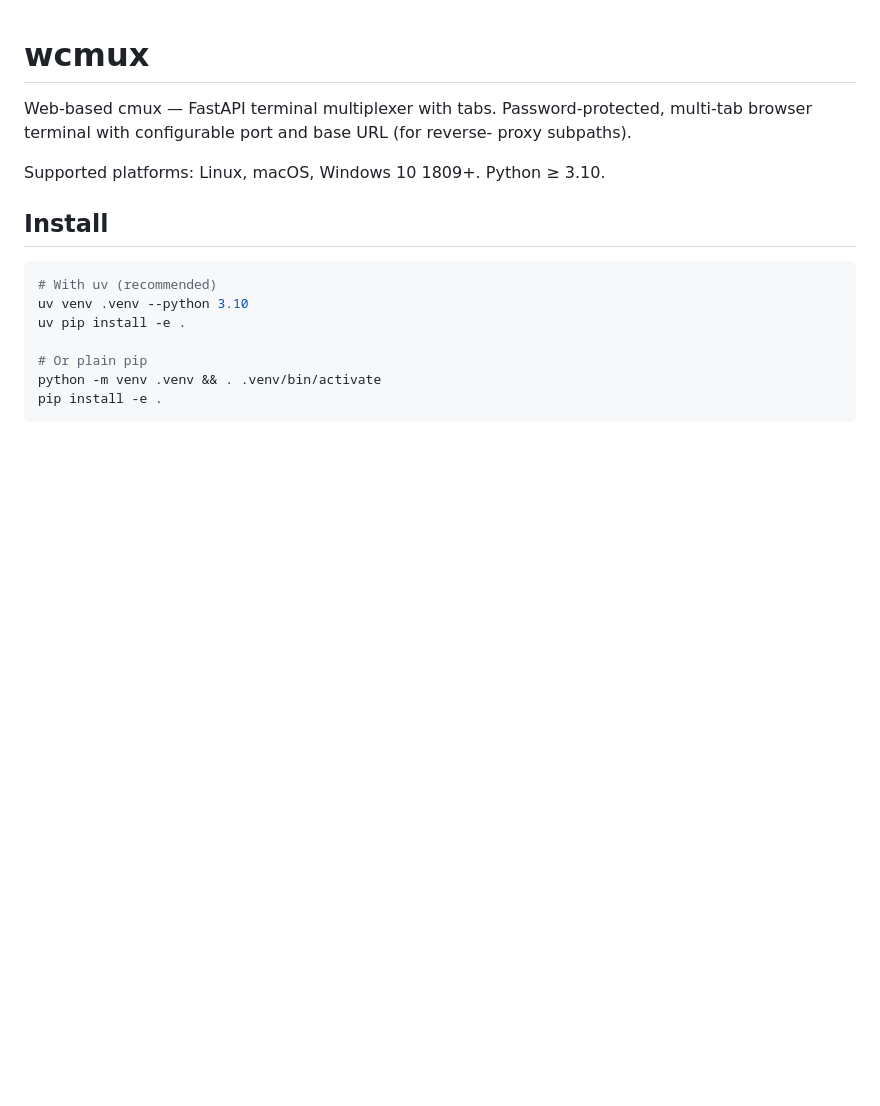
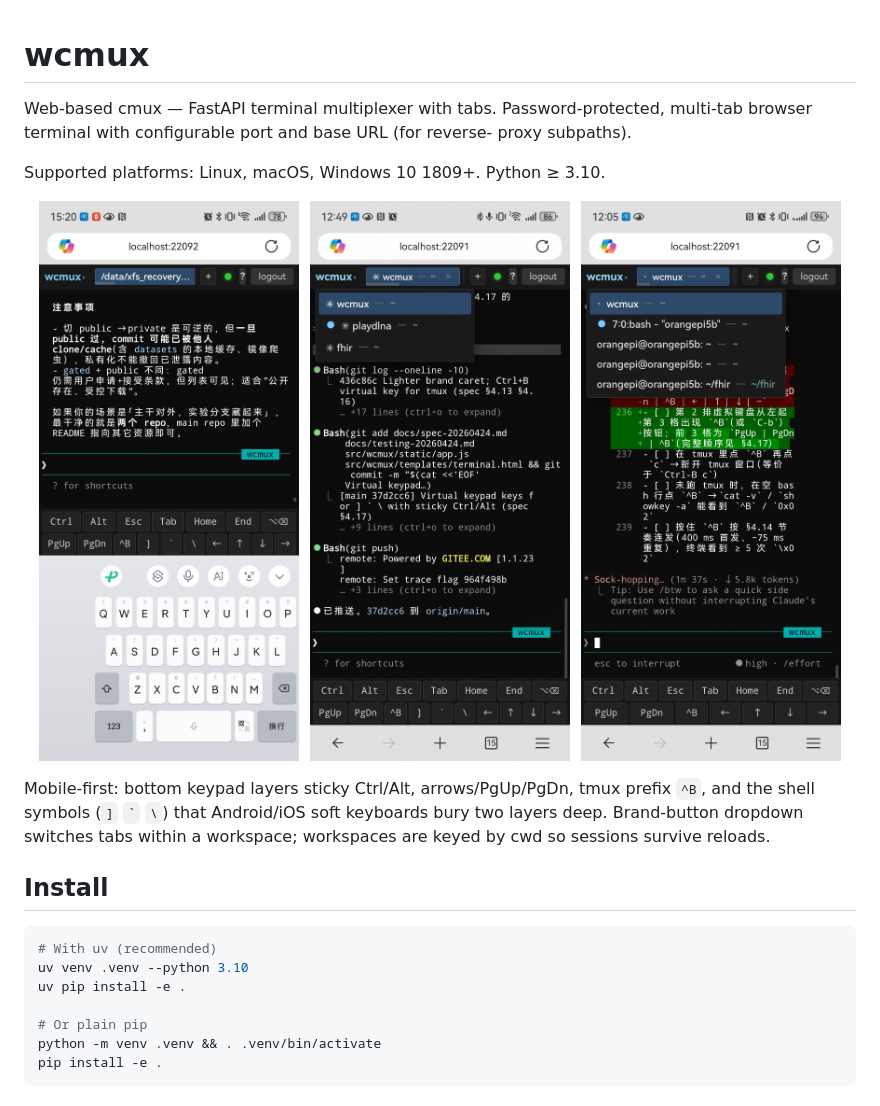
Before and after one commit to cailiang9/wcmux, a Markdown page: README.md, the part around the change. Drawn GitHub-style; pictures changed too: images/wcmux1.jpg (added), images/wcmux2.jpg (added), images/wcmux3.jpg (added); blank space fills up the shorter version.

Commit message:
README: mobile screenshots and feature blurb
Co-Authored-By: Claude Opus 4.7 (1M context) <noreply@anthropic.com>

```diff
--- a/README.md
+++ b/README.md
@@ -5,6 +5,17 @@ multi-tab browser terminal with configurable port and base URL (for reverse-
 proxy subpaths).
 
 Supported platforms: Linux, macOS, Windows 10 1809+. Python ≥ 3.10.
+
+<p align="center">
+  <img src="images/wcmux1.jpg" alt="Mobile keypad with ] ` \ keys" width="32%">
+  <img src="images/wcmux2.jpg" alt="Tab dropdown menu" width="32%">
+  <img src="images/wcmux3.jpg" alt="Workspace switcher" width="32%">
+</p>
+
+Mobile-first: bottom keypad layers sticky Ctrl/Alt, arrows/PgUp/PgDn, tmux
+prefix `^B`, and the shell symbols (`]` `` ` `` `\`) that Android/iOS
+soft keyboards bury two layers deep. Brand-button dropdown switches tabs
+within a workspace; workspaces are keyed by cwd so sessions survive reloads.
 
 ## Install
 
```
